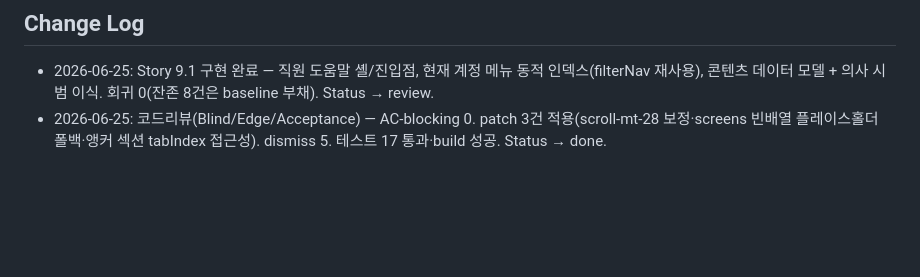
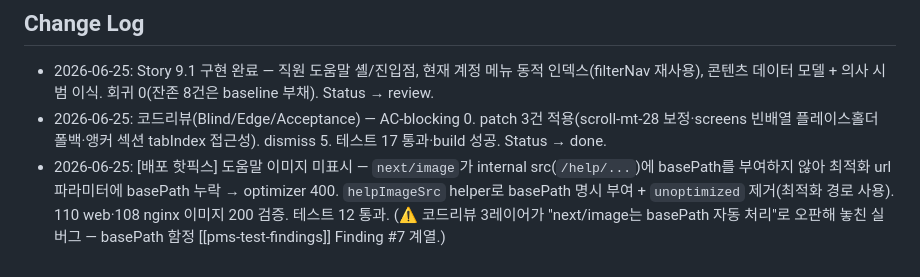
Before and after one commit to kuntae802/patient_management_system, a Markdown page: _bmad-output/implementation-artifacts/9-1-도움말-페이지-셸-네비게이션바-콘텐츠-구조.md, the part around the change. Drawn GitHub-style; blank space fills up the shorter version.

Commit message:
chore(bmad): 9-1 도움말 이미지 basePath 핫픽스 기록
Co-Authored-By: Claude Opus 4.8 (1M context) <noreply@anthropic.com>

```diff
--- a/_bmad-output/implementation-artifacts/9-1-도움말-페이지-셸-네비게이션바-콘텐츠-구조.md
+++ b/_bmad-output/implementation-artifacts/9-1-도움말-페이지-셸-네비게이션바-콘텐츠-구조.md
@@ -182,3 +182,4 @@ claude-opus-4-8[1m] (Opus 4.8 · 1M context)
 
 - 2026-06-25: Story 9.1 구현 완료 — 직원 도움말 셸/진입점, 현재 계정 메뉴 동적 인덱스(filterNav 재사용), 콘텐츠 데이터 모델 + 의사 시범 이식. 회귀 0(잔존 8건은 baseline 부채). Status → review.
 - 2026-06-25: 코드리뷰(Blind/Edge/Acceptance) — AC-blocking 0. patch 3건 적용(scroll-mt-28 보정·screens 빈배열 플레이스홀더 폴백·앵커 섹션 tabIndex 접근성). dismiss 5. 테스트 17 통과·build 성공. Status → done.
+- 2026-06-25: [배포 핫픽스] 도움말 이미지 미표시 — `next/image`가 internal src(`/help/...`)에 basePath를 부여하지 않아 최적화 url 파라미터에 basePath 누락 → optimizer 400. `helpImageSrc` helper로 basePath 명시 부여 + `unoptimized` 제거(최적화 경로 사용). 110 web·108 nginx 이미지 200 검증. 테스트 12 통과. (⚠️ 코드리뷰 3레이어가 "next/image는 basePath 자동 처리"로 오판해 놓친 실버그 — basePath 함정 [[pms-test-findings]] Finding #7 계열.)
```
